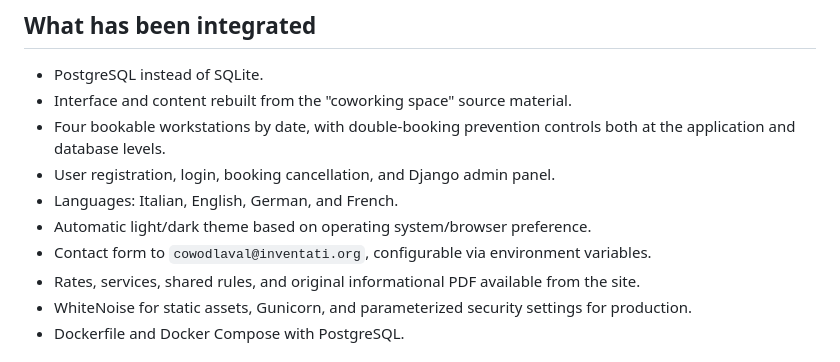
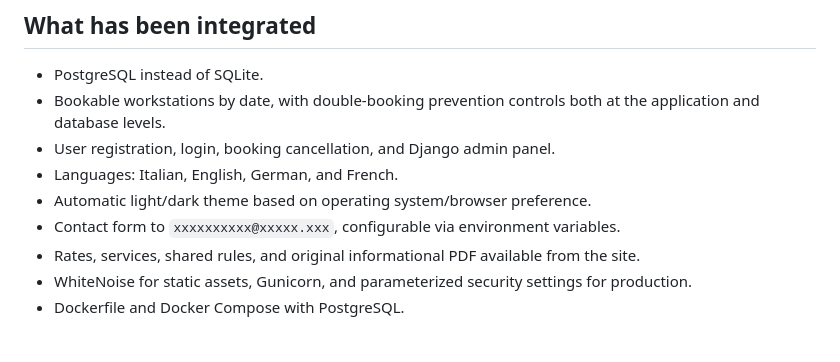
Before and after one commit to Christian-Conti/CowoDlaVal, a Markdown page: README.md, the part around the change. Drawn GitHub-style.

Commit message:
Revise README for contact email and source material
Updated contact email in README and removed specific source material reference.

```diff
--- a/README.md
+++ b/README.md
@@ -5,12 +5,11 @@ A booking site for managing daily reservations of four coworking stations at **C
 ## What has been integrated
 
 - PostgreSQL instead of SQLite.
-- Interface and content rebuilt from the "coworking space" source material.
-- Four bookable workstations by date, with double-booking prevention controls both at the application and database levels.
+- Bookable workstations by date, with double-booking prevention controls both at the application and database levels.
 - User registration, login, booking cancellation, and Django admin panel.
 - Languages: Italian, English, German, and French.
 - Automatic light/dark theme based on operating system/browser preference.
-- Contact form to `cowodlaval@inventati.org`, configurable via environment variables.
+- Contact form to `xxxxxxxxxx@xxxxx.xxx`, configurable via environment variables.
 - Rates, services, shared rules, and original informational PDF available from the site.
 - WhiteNoise for static assets, Gunicorn, and parameterized security settings for production.
 - Dockerfile and Docker Compose with PostgreSQL.
```
